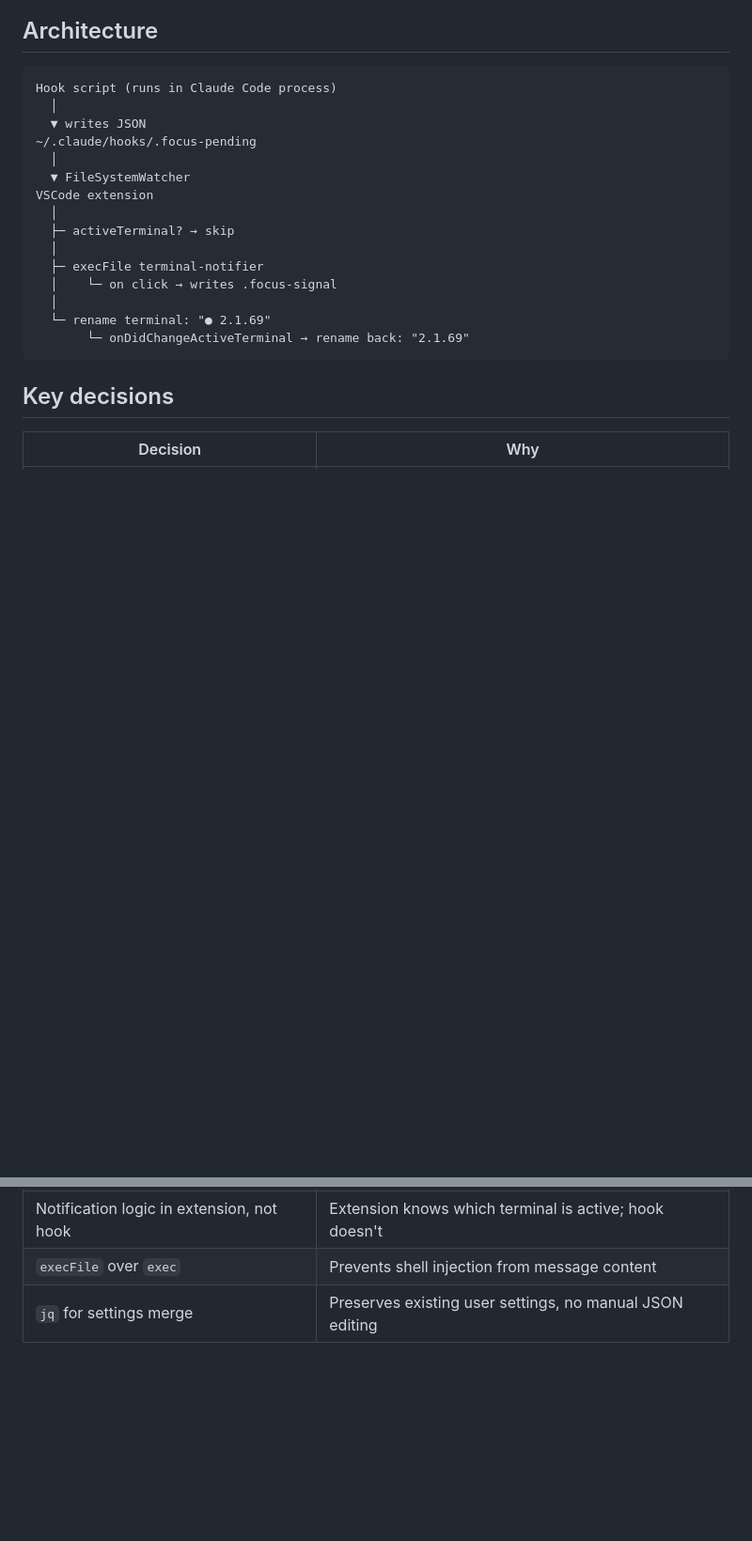
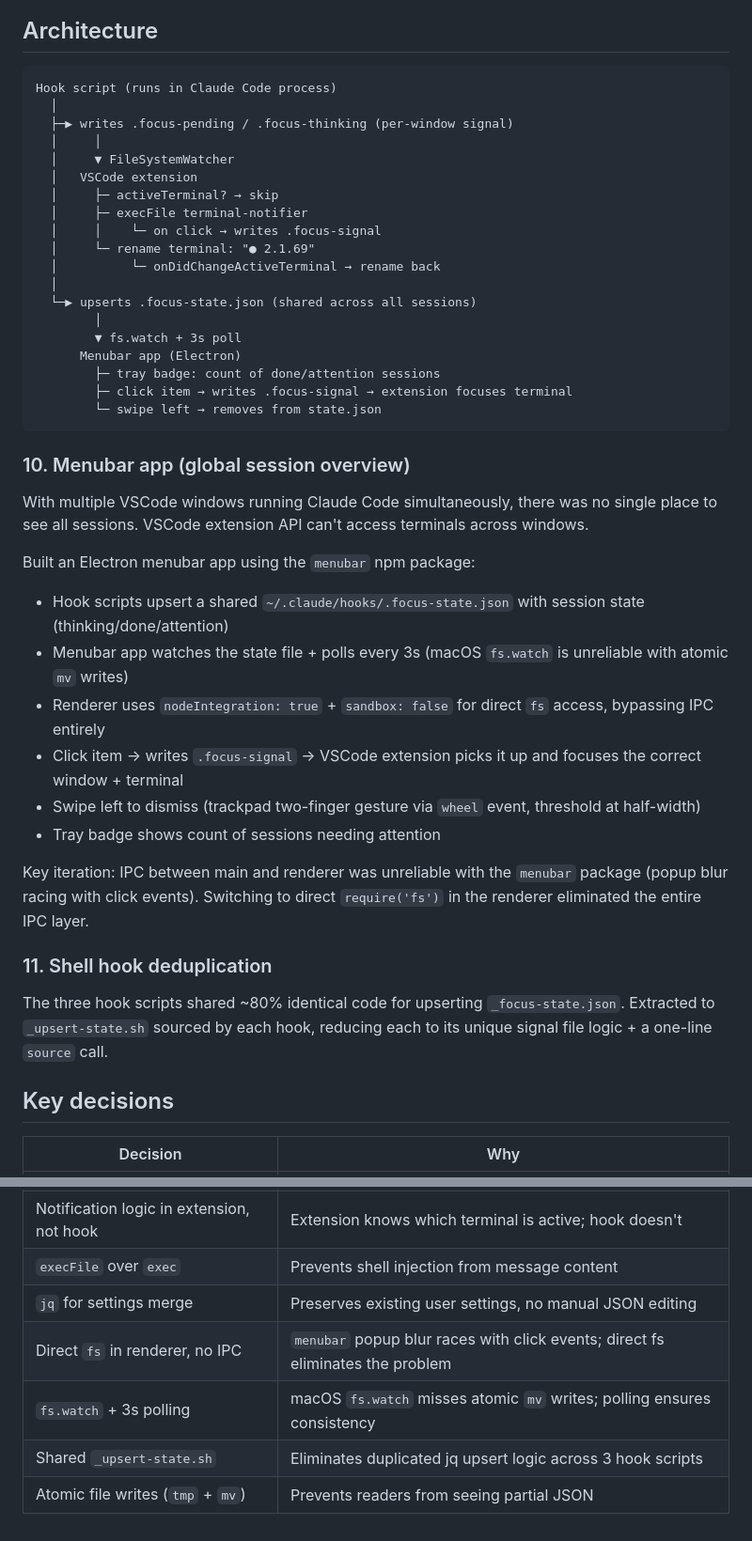
Before and after one commit to aaronhg/claude-terminal-focus, a Markdown page: DEVELOPMENT.md, 2 parts joined by grey strips. Shown at 94% size. GitHub-like rendering; blank space fills up the shorter version.

````diff
--- a/DEVELOPMENT.md
+++ b/DEVELOPMENT.md
@@ -72,20 +72,42 @@ Extracted from scattered files in `~/.claude/` into a self-contained directory w
 ```
 Hook script (runs in Claude Code process)
   │
-  ▼ writes JSON
-~/.claude/hooks/.focus-pending
+  ├─▶ writes .focus-pending / .focus-thinking (per-window signal)
+  │     │
+  │     ▼ FileSystemWatcher
+  │   VSCode extension
+  │     ├─ activeTerminal? → skip
+  │     ├─ execFile terminal-notifier
+  │     │    └─ on click → writes .focus-signal
+  │     └─ rename terminal: "● 2.1.69"
+  │          └─ onDidChangeActiveTerminal → rename back
   │
-  ▼ FileSystemWatcher
-VSCode extension
-  │
-  ├─ activeTerminal? → skip
-  │
-  ├─ execFile terminal-notifier
-  │    └─ on click → writes .focus-signal
-  │
-  └─ rename terminal: "● 2.1.69"
-       └─ onDidChangeActiveTerminal → rename back: "2.1.69"
+  └─▶ upserts .focus-state.json (shared across all sessions)
+        │
+        ▼ fs.watch + 3s poll
+      Menubar app (Electron)
+        ├─ tray badge: count of done/attention sessions
+        ├─ click item → writes .focus-signal → extension focuses terminal
+        └─ swipe left → removes from state.json
 ```
+
+### 10. Menubar app (global session overview)
+
+With multiple VSCode windows running Claude Code simultaneously, there was no single place to see all sessions. VSCode extension API can't access terminals across windows.
+
+Built an Electron menubar app using the `menubar` npm package:
+- Hook scripts upsert a shared `~/.claude/hooks/.focus-state.json` with session state (thinking/done/attention)
+- Menubar app watches the state file + polls every 3s (macOS `fs.watch` is unreliable with atomic `mv` writes)
+- Renderer uses `nodeIntegration: true` + `sandbox: false` for direct `fs` access, bypassing IPC entirely
+- Click item → writes `.focus-signal` → VSCode extension picks it up and focuses the correct window + terminal
+- Swipe left to dismiss (trackpad two-finger gesture via `wheel` event, threshold at half-width)
+- Tray badge shows count of sessions needing attention
+
+Key iteration: IPC between main and renderer was unreliable with the `menubar` package (popup blur racing with click events). Switching to direct `require('fs')` in the renderer eliminated the entire IPC layer.
+
+### 11. Shell hook deduplication
+
+The three hook scripts shared ~80% identical code for upserting `_focus-state.json`. Extracted to `_upsert-state.sh` sourced by each hook, reducing each to its unique signal file logic + a one-line `source` call.
 
 ## Key decisions
 
@@ -96,3 +118,7 @@ VSCode extension
 | Notification logic in extension, not hook | Extension knows which terminal is active; hook doesn't |
 | `execFile` over `exec` | Prevents shell injection from message content |
 | `jq` for settings merge | Preserves existing user settings, no manual JSON editing |
+| Direct `fs` in renderer, no IPC | `menubar` popup blur races with click events; direct fs eliminates the problem |
+| `fs.watch` + 3s polling | macOS `fs.watch` misses atomic `mv` writes; polling ensures consistency |
+| Shared `_upsert-state.sh` | Eliminates duplicated jq upsert logic across 3 hook scripts |
+| Atomic file writes (`tmp` + `mv`) | Prevents readers from seeing partial JSON |
````
Also changed, not shown: README.md (+18 -1 lines), menubar-app/iconTemplate.png (added), menubar-app/iconTemplate@2x.png (added), menubar.png (added), 11 other files.
